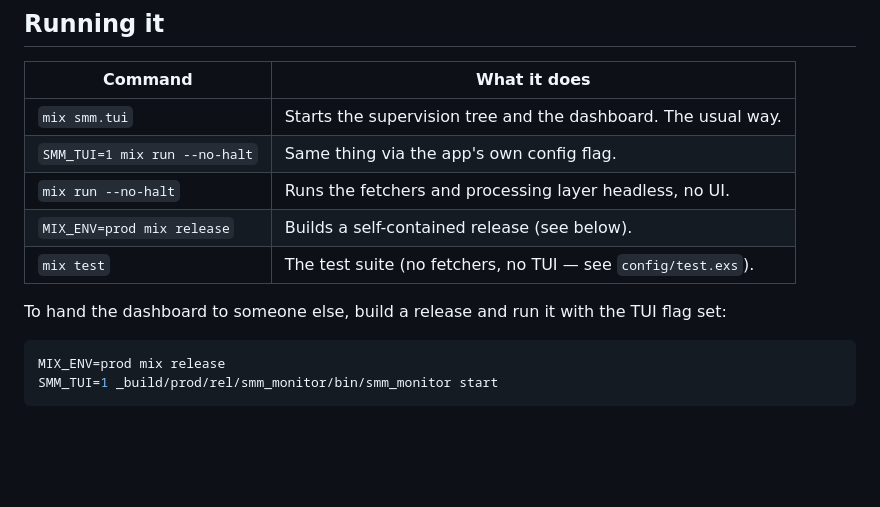
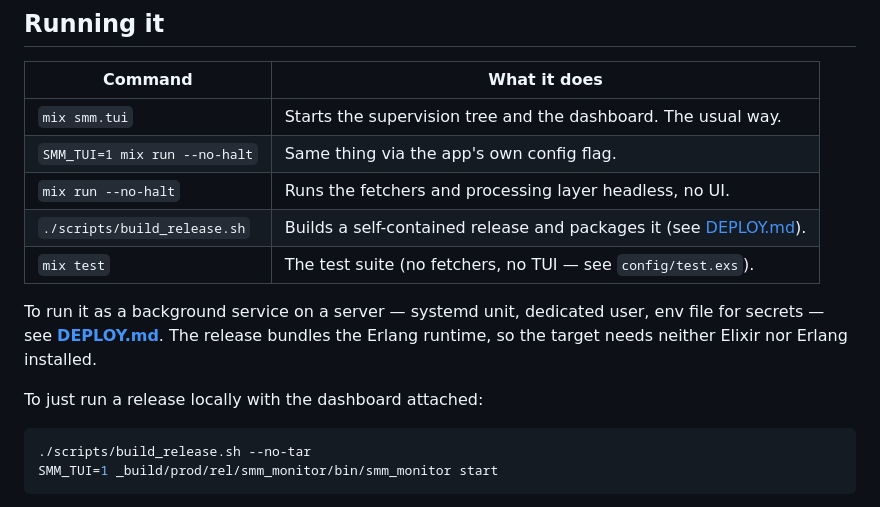
Before and after one commit to phravins/SMM-Monitor, a Markdown page: README.md, the part around the change. GitHub-like rendering; blank space fills up the shorter version.

Commit message:
Point the README at DEPLOY.md
Running it on a server is now its own document; the README covers running
it on your own machine.

Co-Authored-By: Claude Opus 5 <noreply@anthropic.com>
Claude-Session: https://claude.ai/code/session_01AiXQPwkVsV1t7t6ExBjeZS

````diff
--- a/README.md
+++ b/README.md
@@ -65,14 +65,18 @@ This is an upstream packaging issue, not a problem with this project.
 | `mix smm.tui` | Starts the supervision tree and the dashboard. The usual way. |
 | `SMM_TUI=1 mix run --no-halt` | Same thing via the app's own config flag. |
 | `mix run --no-halt` | Runs the fetchers and processing layer headless, no UI. |
-| `MIX_ENV=prod mix release` | Builds a self-contained release (see below). |
+| `./scripts/build_release.sh` | Builds a self-contained release and packages it (see [DEPLOY.md](DEPLOY.md)). |
 | `mix test` | The test suite (no fetchers, no TUI — see `config/test.exs`). |
 
-To hand the dashboard to someone else, build a release and run it with the
-TUI flag set:
+To run it as a background service on a server — systemd unit, dedicated
+user, env file for secrets — see **[DEPLOY.md](DEPLOY.md)**. The release
+bundles the Erlang runtime, so the target needs neither Elixir nor
+Erlang installed.
+
+To just run a release locally with the dashboard attached:
 
 ```sh
-MIX_ENV=prod mix release
+./scripts/build_release.sh --no-tar
 SMM_TUI=1 _build/prod/rel/smm_monitor/bin/smm_monitor start
 ```
 
````
